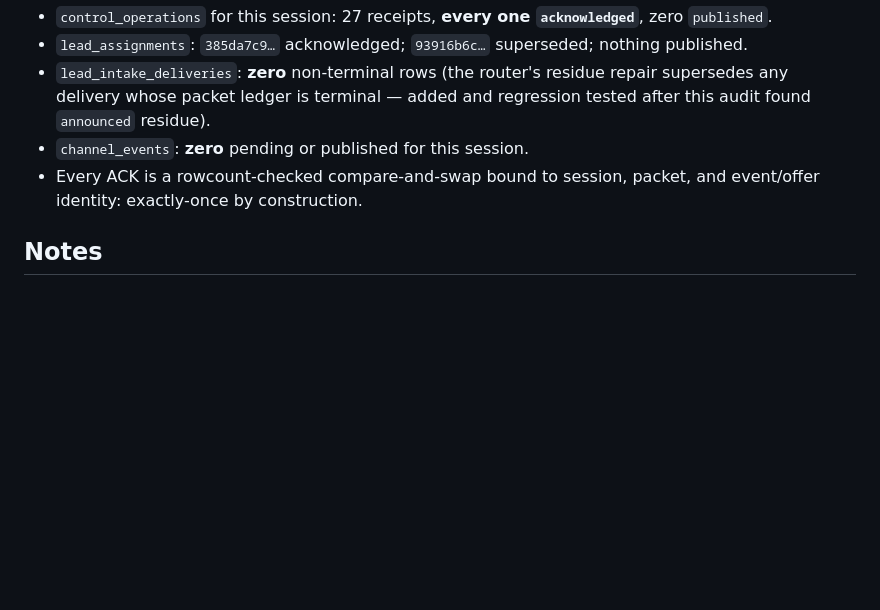
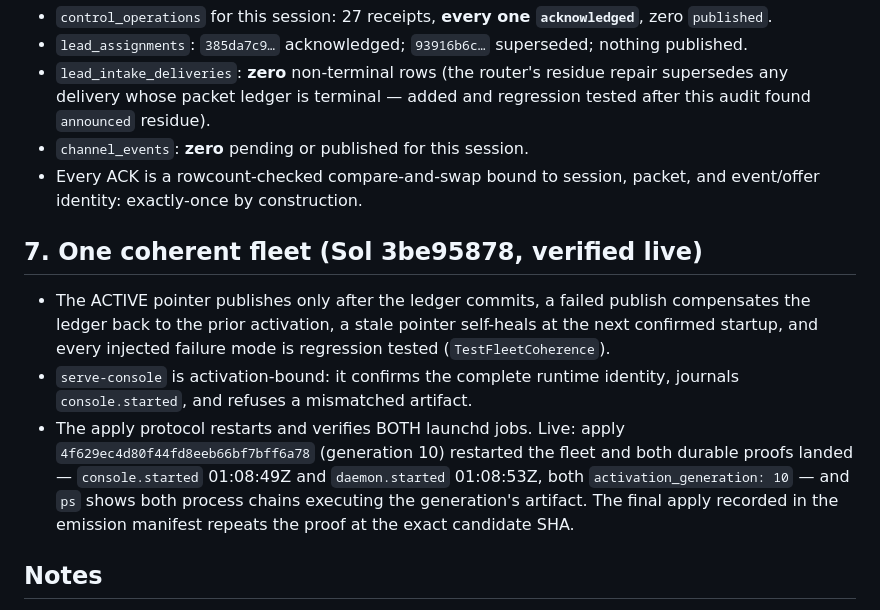
Before and after one commit to j-paterson/harness, a Markdown page: docs/infra-195-live-acceptance.md, the part around the change. Rendered like a GitHub page; blank space fills up the shorter version.

Commit message:
INFRA-195: the fleet-coherence live proof is bound into the evidence
Apply 4f629ec4 (generation 10) restarted both launchd jobs and both
durable proofs landed — console.started and daemon.started at the
exact generation — with both process chains observed executing the
generation's artifact.

Co-Authored-By: Claude Fable 5 <noreply@anthropic.com>
Claude-Session: https://claude.ai/code/session_015dttUntLMQ1tLJsqKNmRVN

```diff
--- a/docs/infra-195-live-acceptance.md
+++ b/docs/infra-195-live-acceptance.md
@@ -115,6 +115,23 @@ it; its structured log is the per-event record.
 - Every ACK is a rowcount-checked compare-and-swap bound to session,
   packet, and event/offer identity: exactly-once by construction.
 
+## 7. One coherent fleet (Sol 3be95878, verified live)
+
+- The ACTIVE pointer publishes only after the ledger commits, a failed
+  publish compensates the ledger back to the prior activation, a stale
+  pointer self-heals at the next confirmed startup, and every injected
+  failure mode is regression tested (`TestFleetCoherence`).
+- `serve-console` is activation-bound: it confirms the complete
+  runtime identity, journals `console.started`, and refuses a
+  mismatched artifact.
+- The apply protocol restarts and verifies BOTH launchd jobs. Live:
+  apply `4f629ec4d80f44fd8eeb66bf7bff6a78` (generation 10) restarted
+  the fleet and both durable proofs landed — `console.started`
+  01:08:49Z and `daemon.started` 01:08:53Z, both
+  `activation_generation: 10` — and `ps` shows both process chains
+  executing the generation's artifact. The final apply recorded in the
+  emission manifest repeats the proof at the exact candidate SHA.
+
 ## Notes
 
 - Killing cmux and this model session itself was not exercised
```
